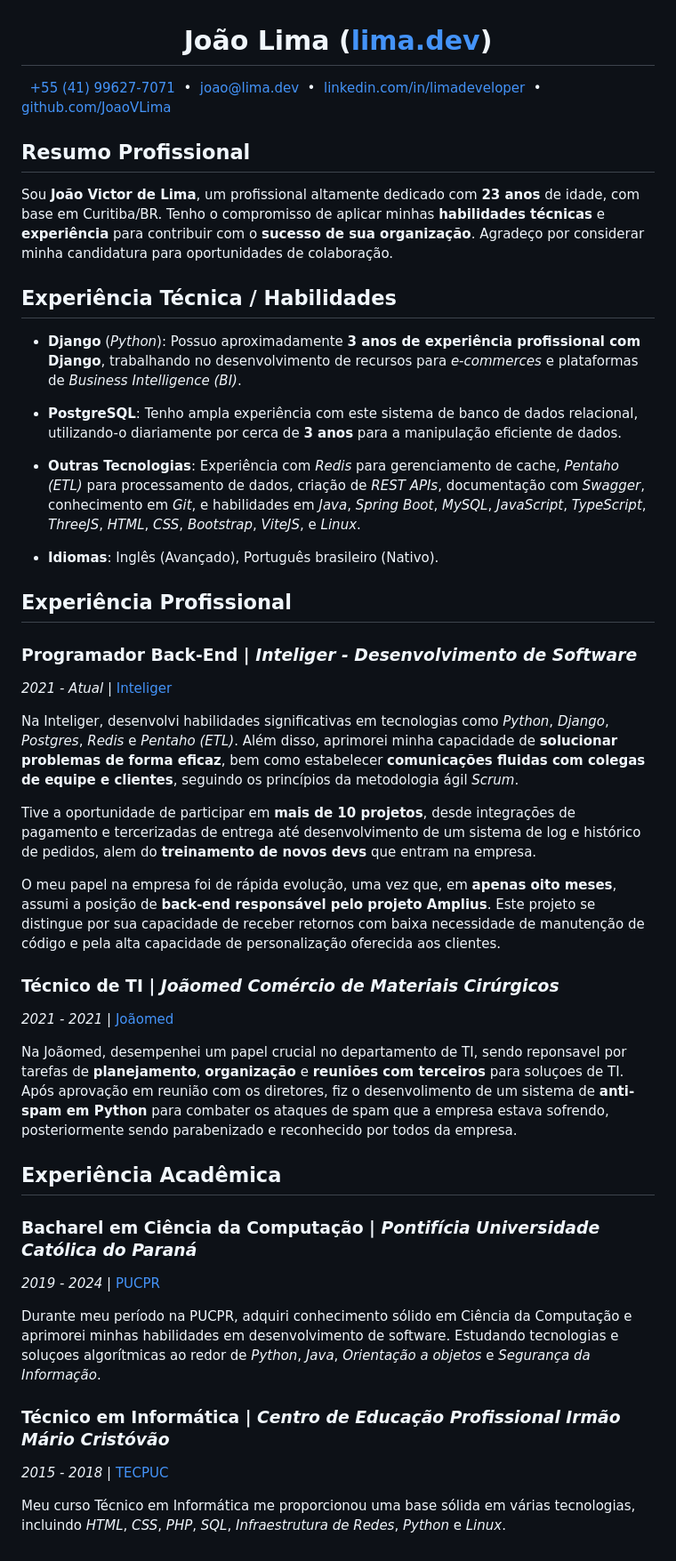
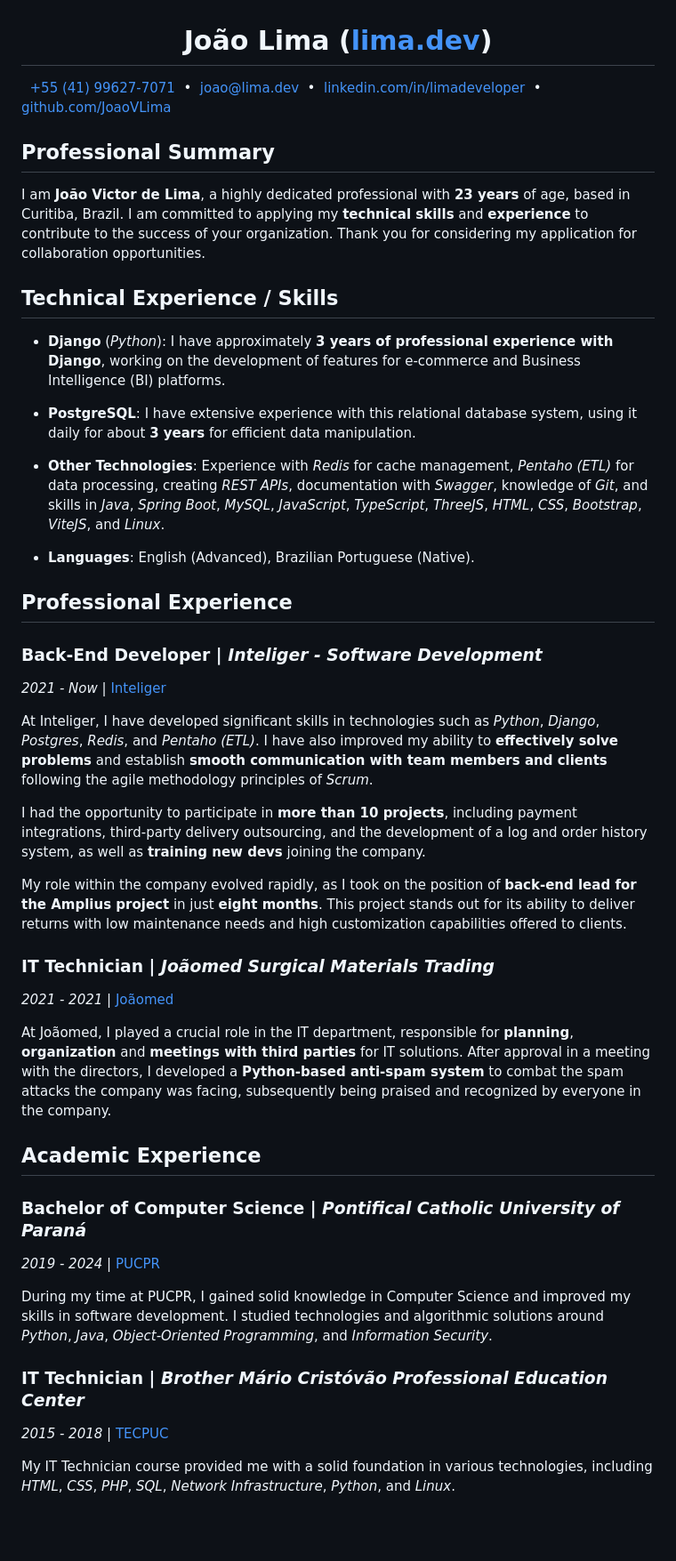
Before and after one commit to JoaoVLima/resume-markdown, a Markdown page: templates/github-style/index.md, the part around the change printed below. Shown: that part at 89% size. Drawn GitHub-style; blank space fills up the shorter version.

Commit message:
English and portuguese

```diff
--- a/templates/github-style/index.md
+++ b/templates/github-style/index.md
@@ -17,52 +17,46 @@
 [github.com/JoaoVLima](https://www.github.com/JoaoVLima)
 &nbsp;
 
-## Resumo Profissional
+## Professional Summary
 
-Sou **João Victor de Lima**, um profissional altamente dedicado com **23 anos** de idade, com base em Curitiba/BR.
-Tenho o compromisso de aplicar minhas **habilidades técnicas** e **experiência** para contribuir com o **sucesso de sua organização**.
-Agradeço por considerar minha candidatura para oportunidades de colaboração.
+I am **João Victor de Lima**, a highly dedicated professional with **23 years** of age, based in Curitiba, Brazil. I am committed to applying my **technical skills** and **experience** to contribute to the success of your organization. Thank you for considering my application for collaboration opportunities.
 
+## Technical Experience / Skills
 
-## Experiência Técnica / Habilidades
+- **Django** (*Python*): I have approximately **3 years of professional experience with Django**, working on the development of features for e-commerce and Business Intelligence (BI) platforms.
 
-- **Django** (*Python*): Possuo aproximadamente **3 anos de experiência profissional com Django**, trabalhando no desenvolvimento de recursos para *e-commerces* e plataformas de *Business Intelligence (BI)*.
+- **PostgreSQL**: I have extensive experience with this relational database system, using it daily for about **3 years** for efficient data manipulation.
 
-- **PostgreSQL**: Tenho ampla experiência com este sistema de banco de dados relacional, utilizando-o diariamente por cerca de **3 anos** para a manipulação eficiente de dados.
+- **Other Technologies**: Experience with *Redis* for cache management, *Pentaho (ETL)* for data processing, creating *REST APIs*, documentation with *Swagger*, knowledge of *Git*, and skills in *Java*, *Spring Boot*, *MySQL*, *JavaScript*, *TypeScript*, *ThreeJS*, *HTML*, *CSS*, *Bootstrap*, *ViteJS*, and *Linux*.
 
-- **Outras Tecnologias**: Experiência com *Redis* para gerenciamento de cache, *Pentaho (ETL)* para processamento de dados, criação de *REST APIs*, documentação com *Swagger*, conhecimento em *Git*, e habilidades em *Java*, *Spring Boot*, *MySQL*, *JavaScript*, *TypeScript*, *ThreeJS*, *HTML*, *CSS*, *Bootstrap*, *ViteJS*, e *Linux*.
+- **Languages**: English (Advanced), Brazilian Portuguese (Native).
 
-- **Idiomas**: Inglês (Avançado), Português brasileiro (Nativo).
+## Professional Experience
 
+### Back-End Developer | *Inteliger - Software Development*
+*2021 - Now* | [Inteliger](https://inteliger.com.br/)
 
-## Experiência Profissional
+At Inteliger, I have developed significant skills in technologies such as *Python*, *Django*, *Postgres*, *Redis*, and *Pentaho (ETL)*. I have also improved my ability to **effectively solve problems** and establish **smooth communication with team members and clients** following the agile methodology principles of *Scrum*.
 
-### Programador Back-End | *Inteliger - Desenvolvimento de Software*
-*2021 - Atual* | [Inteliger](https://inteliger.com.br/)
+I had the opportunity to participate in **more than 10 projects**, including payment integrations, third-party delivery outsourcing, and the development of a log and order history system, as well as **training new devs** joining the company.
 
-Na Inteliger, desenvolvi habilidades significativas em tecnologias como *Python*, *Django*, *Postgres*, *Redis* e *Pentaho (ETL)*.
-Além disso, aprimorei minha capacidade de **solucionar problemas de forma eficaz**, bem como estabelecer **comunicações fluidas com colegas de equipe e clientes**, seguindo os princípios da metodologia ágil *Scrum*.
+My role within the company evolved rapidly, as I took on the position of **back-end lead for the Amplius project** in just **eight months**. This project stands out for its ability to deliver returns with low maintenance needs and high customization capabilities offered to clients.
 
-Tive a oportunidade de participar em **mais de 10 projetos**, desde integrações de pagamento e tercerizadas de entrega até desenvolvimento de um sistema de log e histórico de pedidos, alem do **treinamento de novos devs** que entram na empresa.
-
-O meu papel na empresa foi de rápida evolução, uma vez que, em **apenas oito meses**, assumi a posição de **back-end responsável pelo projeto Amplius**.
-Este projeto se distingue por sua capacidade de receber retornos com baixa necessidade de manutenção de código e pela alta capacidade de personalização oferecida aos clientes.
-
-### Técnico de TI | *Joãomed Comércio de Materiais Cirúrgicos*
+### IT Technician | *Joãomed Surgical Materials Trading*
 *2021 - 2021* | [Joãomed](http://joaomed.com.br)
 
-Na Joãomed, desempenhei um papel crucial no departamento de TI, sendo reponsavel por tarefas de **planejamento**, **organização** e **reuniões com terceiros** para soluçoes de TI.
-Após aprovação em reunião com os diretores, fiz o desenvolimento de um sistema de **anti-spam em Python** para combater os ataques de spam que a empresa estava sofrendo, posteriormente sendo parabenizado e reconhecido por todos da empresa.
+At Joãomed, I played a crucial role in the IT department, responsible for **planning**, **organization** and **meetings with third parties** for IT solutions.
+After approval in a meeting with the directors, I developed a **Python-based anti-spam system** to combat the spam attacks the company was facing, subsequently being praised and recognized by everyone in the company.
 
-## Experiência Acadêmica
+## Academic Experience
 
-### Bacharel em Ciência da Computação | *Pontifícia Universidade Católica do Paraná*
+### Bachelor of Computer Science | *Pontifical Catholic University of Paraná*
 *2019 - 2024* | [PUCPR](https://www.pucpr.br/)
 
-Durante meu período na PUCPR, adquiri conhecimento sólido em Ciência da Computação e aprimorei minhas habilidades em desenvolvimento de software.
-Estudando tecnologias e soluçoes algorítmicas ao redor de *Python*, *Java*, *Orientação a objetos* e *Segurança da Informação*.
+During my time at PUCPR, I gained solid knowledge in Computer Science and improved my skills in software development.
+I studied technologies and algorithmic solutions around *Python*, *Java*, *Object-Oriented Programming*, and *Information Security*.
 
-### Técnico em Informática | *Centro de Educação Profissional Irmão Mário Cristóvão*
+### IT Technician | *Brother Mário Cristóvão Professional Education Center*
 *2015 - 2018* | [TECPUC](http://www.tecpuc.com.br/)
 
-Meu curso Técnico em Informática me proporcionou uma base sólida em várias tecnologias, incluindo *HTML*, *CSS*, *PHP*, *SQL*, *Infraestrutura de Redes*, *Python* e *Linux*.
+My IT Technician course provided me with a solid foundation in various technologies, including *HTML*, *CSS*, *PHP*, *SQL*, *Network Infrastructure*, *Python*, and *Linux*.
```
Also changed, not shown: other parts of templates/github-style/index.md (+2 -2 lines), templates/github-style/index-ptbr.md (added, +68 -0 lines).
